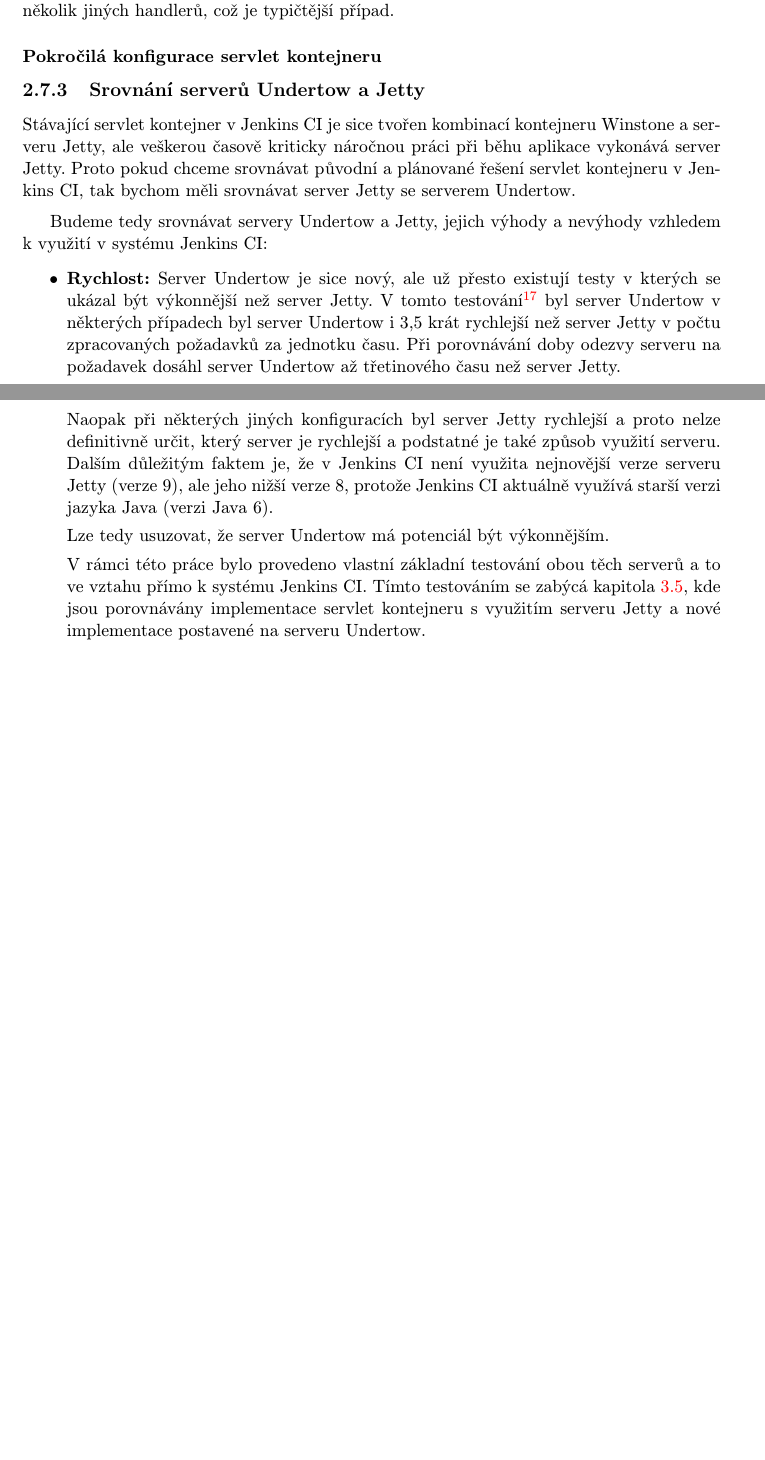
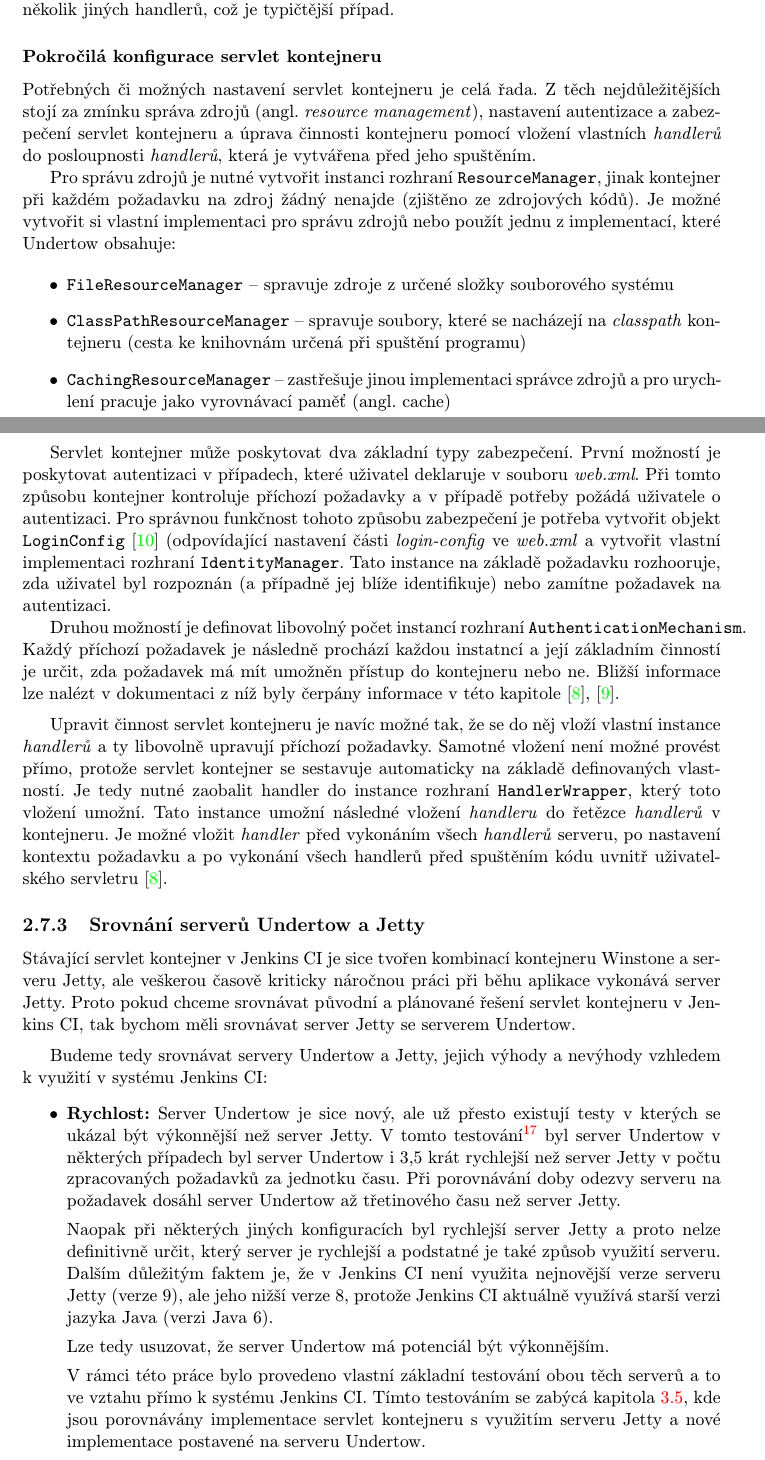
Before and after one commit to jbartece/undertow4jenkins-thesis, a LaTeX thesis (thesis/tex/projekt.tex, which reads thesis/tex/obsah.tex): two parts of pages 18 and 19 of 30 before the commit and two parts of pages 18 and 19 of 31 after it, joined at a grey line, cut so that both start at the same text, the shorter picture padded with empty space. Compiled offline with pdfLaTeX.

Commit message:
Dodělaná kapitola o Undertow

```diff
--- a/thesis/tex/obsah.tex
+++ b/thesis/tex/obsah.tex
@@ -588,10 +588,48 @@
 
 
             \subsubsection{Pokročilá konfigurace servlet kontejneru}
-                %Správa statických zdrojů pomocí ResourceManager.
-                %Nastavení autentizace pomocí LoginConfig, IdentityManageru,
-                %security-constraints z web.xml
+                Potřebných či možných nastavení servlet kontejneru je celá řada. Z těch nejdůležitějších stojí za zmínku
+                správa zdrojů (angl. \emph{resource management}), nastavení autentizace a zabezpečení servlet kontejneru
+                a úprava činnosti kontejneru pomocí vložení vlastních \emph{handlerů} do posloupnosti \emph{handlerů},
+                která je vytvářena před jeho spuštěním.
 
+                Pro správu zdrojů je nutné vytvořit instanci rozhraní \texttt{ResourceManager}, jinak kontejner při
+                každém požadavku na zdroj žádný nenajde (zjištěno ze zdrojových kódů). Je možné vytvořit si vlastní
+                implementaci pro správu zdrojů nebo použít jednu z implementací, které Undertow obsahuje:
+
+                \begin{itemize}
+                    \item \texttt{FileResourceManager} -- spravuje zdroje z určené složky souborového systému
+                    \item \texttt{ClassPathResourceManager}  -- spravuje soubory, které se nacházejí na \emph{classpath} kontejneru
+                        (cesta ke knihovnám určená při spuštění programu)
+                    \item \texttt{CachingResourceManager} -- zastřešuje jinou implementaci správce zdrojů a pro
+                        urychlení pracuje jako vyrovnávací paměť (angl. cache)
+                \end{itemize}
+
+                %TODO pořádně zkontrolovat význam či přepracovat, přidat něco o securiy-constraints?
+                Servlet kontejner může poskytovat dva základní typy zabezpečení.
+                První možností je poskytovat autentizaci v případech, které uživatel deklaruje v souboru
+                \emph{web.xml}. Při tomto způsobu kontejner kontroluje příchozí požadavky a v případě
+                potřeby požádá uživatele o autentizaci. Pro správnou funkčnost tohoto způsobu zabezpečení
+                je potřeba vytvořit objekt \texttt{LoginConfig} \cite{undertowServletSecurity} (odpovídající
+                nastavení části \emph{login-config} ve \emph{web.xml} a vytvořit vlastní implementaci
+                rozhraní \texttt{IdentityManager}. Tato instance na základě požadavku rozhooruje, zda
+                uživatel byl rozpoznán (a případně jej blíže identifikuje) nebo zamítne požadavek na autentizaci.
+
+                Druhou možností je definovat
+                libovolný počet instancí rozhraní \texttt{AuthenticationMechanism}. Každý příchozí požadavek
+                je následně prochází každou instatncí a její základním činností je určit, zda požadavek má
+                mít umožněn přístup do kontejneru nebo ne. Bližší informace lze nalézt v dokumentaci z níž
+                byly čerpány informace v této kapitole \cite{undertowDeployment}, \cite{undertowSecurity}.
+
+                \medskip
+                Upravit činnost servlet kontejneru je navíc možné tak, že se do něj vloží vlastní instance
+                \emph{handlerů} a ty libovolně upravují příchozí požadavky. Samotné vložení
+                není možné provést přímo, protože servlet kontejner se sestavuje automaticky na základě
+                definovaných vlastností. Je tedy nutné zaobalit handler do instance rozhraní \texttt{HandlerWrapper},
+                který toto vložení umožní. Tato instance umožní následné vložení \emph{handleru} do řetězce \emph{handlerů}
+                v kontejneru. Je možné vložit \emph{handler} před vykonáním všech \emph{handlerů} serveru, po
+                nastavení kontextu požadavku a po vykonání všech handlerů před spuštěním kódu uvnitř uživatelského
+                servletru \cite{undertowDeployment}.
 
 
         \subsection{Srovnání serverů Undertow a~Jetty}\label{srovnani}
@@ -615,7 +653,7 @@
                     dosáhl server Undertow až třetinového času než server Jetty.
 
                     Naopak při některých
-                    jiných konfiguracích byl server Jetty rychlejší a proto nelze definitivně určit,
+                    jiných konfiguracích byl rychlejší server Jetty a proto nelze definitivně určit,
                     který server je rychlejší a podstatné je také způsob využití serveru.
                     Dalším důležitým faktem je, že v Jenkins CI není využita nejnovější verze serveru
                     Jetty (verze 9), ale jeho nižší verze 8, protože Jenkins CI aktuálně využívá
```
Also changed, not shown: thesis/tex/literatura.bib (+22 -2 lines), thesis/tex/projekt.pdf, thesis/tex/obsah.tex (2 more changed lines).
